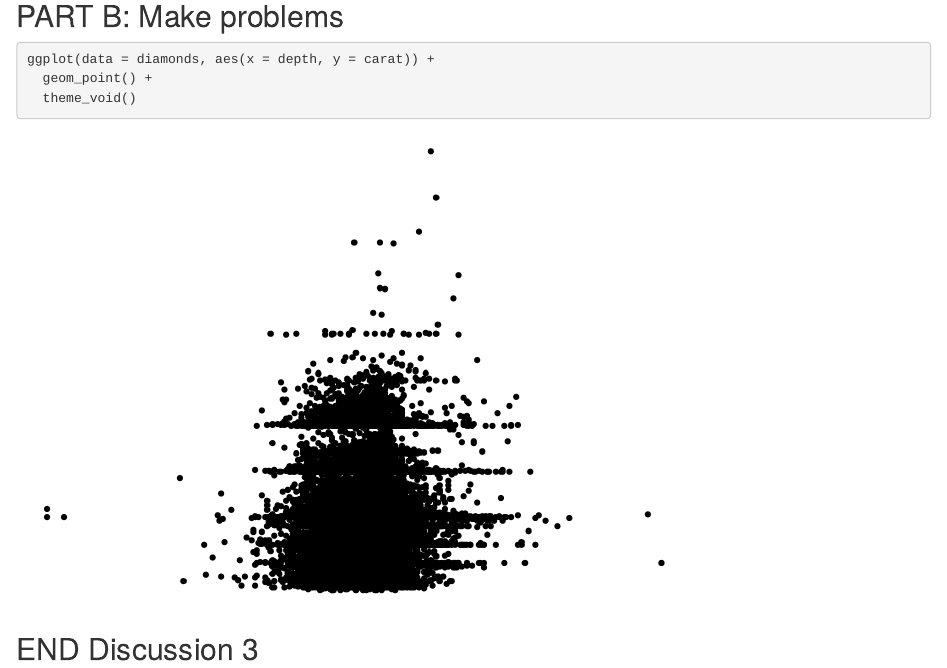
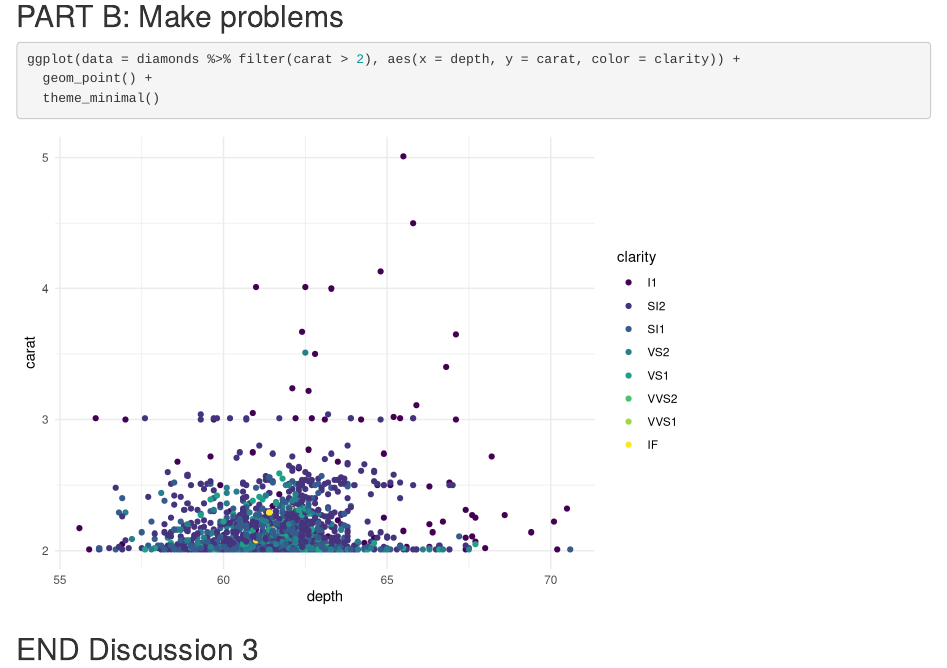
Before and after one commit to allisonhorst/wild-git-collab-2, an R Markdown document (git_wild.Rmd): the page in a window 1100 px wide, from 1510 px down. Rendered offline with R 4.5, knitr and Pandoc, with nearby package versions; code that draws random numbers runs with fixed seeds of ours.

Commit message:
made a better plot, way better than Allison's

````diff
--- a/git_wild.Rmd
+++ b/git_wild.Rmd
@@ -35,9 +35,9 @@ ggplot(data = diamonds, aes(x = color, y = carat)) +
 ## PART B: Make problems
 
 ```{r break-it-1}
-ggplot(data = diamonds, aes(x = depth, y = carat)) +
+ggplot(data = diamonds %>% filter(carat > 2), aes(x = depth, y = carat, color = clarity)) +
   geom_point() +
-  theme_void()
+  theme_minimal()
 ```
 
 ```{r break-it-2}
````
